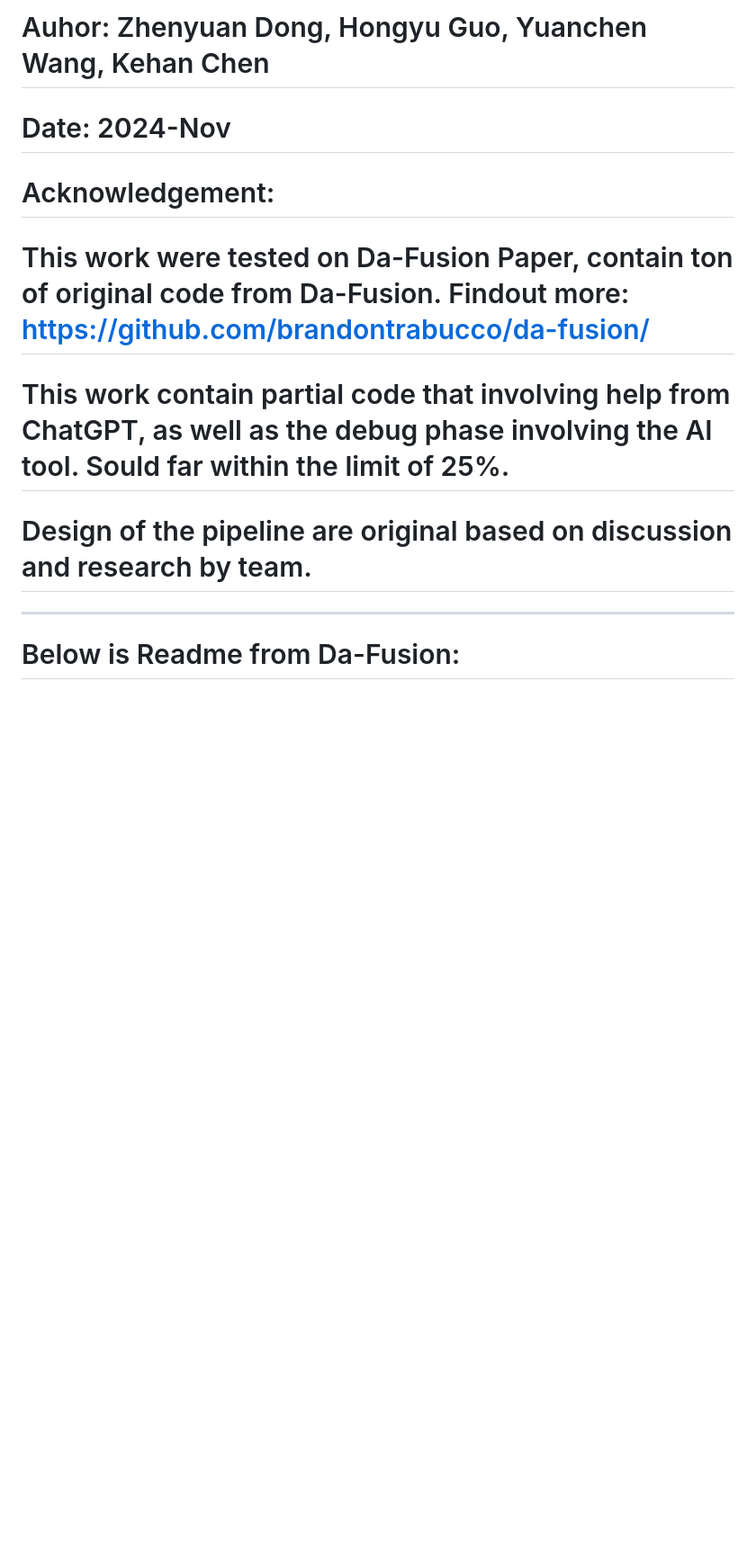
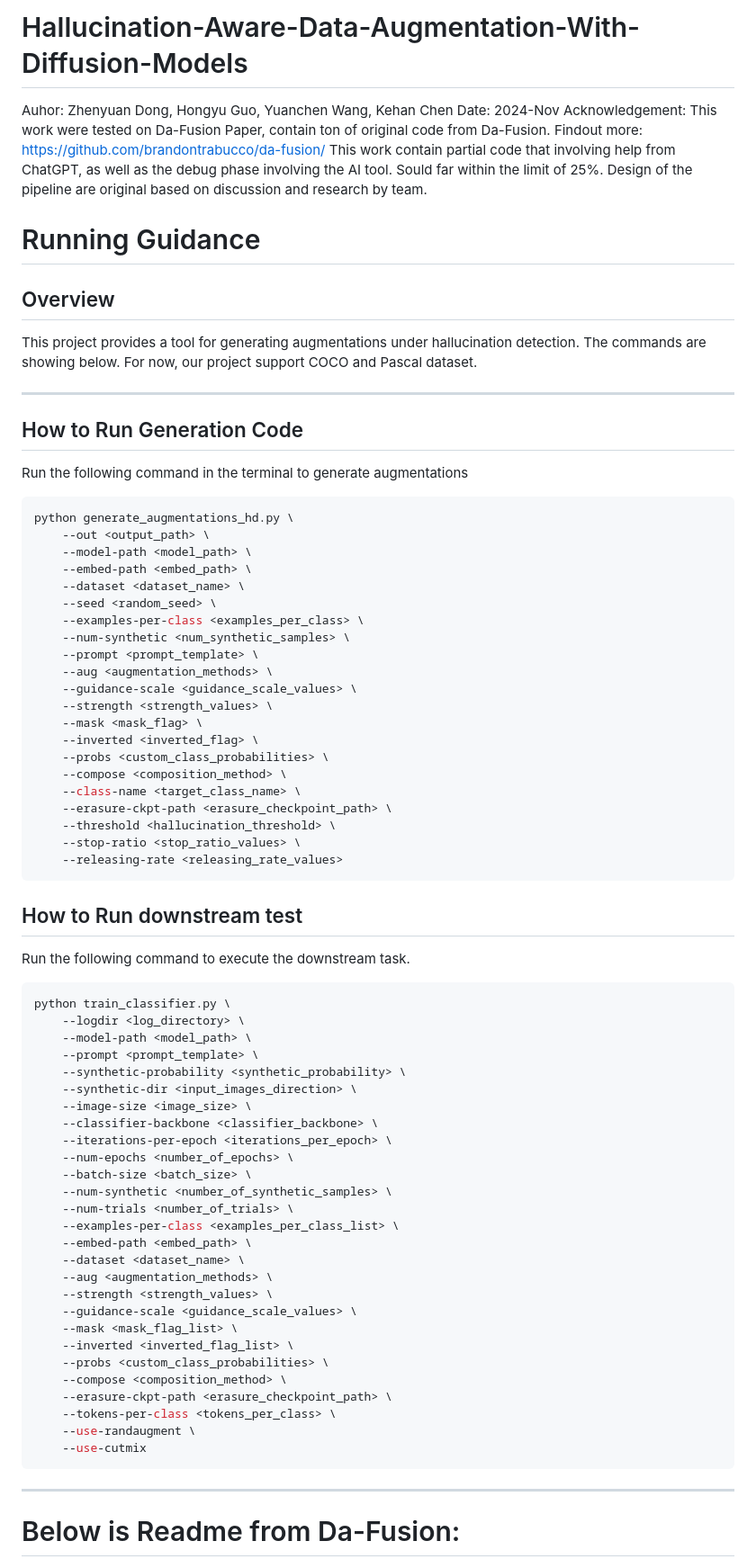
Before and after one commit to Austinguo63/Hallucination-Aware-Data-Augmentation-With-Diffusion-Models, a Markdown page: README.md, the part around the change. Shown at 90% size. Drawn GitHub-style; blank space fills up the shorter version.

````diff
--- a/README.md
+++ b/README.md
@@ -1,9 +1,79 @@
-# Auhor: Zhenyuan Dong, Hongyu Guo, Yuanchen Wang, Kehan Chen
-# Date: 2024-Nov
-# Acknowledgement:
-# This work were tested on Da-Fusion Paper, contain ton of original code from Da-Fusion. Findout more: https://github.com/brandontrabucco/da-fusion/
-# This work contain partial code that involving help from ChatGPT, as well as the debug phase involving the AI tool. Sould far within the limit of 25%.
-# Design of the pipeline are original based on discussion and research by team.
+# Hallucination-Aware-Data-Augmentation-With-Diffusion-Models
+
+Auhor: Zhenyuan Dong, Hongyu Guo, Yuanchen Wang, Kehan Chen
+Date: 2024-Nov
+Acknowledgement:
+This work were tested on Da-Fusion Paper, contain ton of original code from Da-Fusion. Findout more: https://github.com/brandontrabucco/da-fusion/
+This work contain partial code that involving help from ChatGPT, as well as the debug phase involving the AI tool. Sould far within the limit of 25%.
+Design of the pipeline are original based on discussion and research by team.
+
+# Running Guidance
+
+## Overview
+This project provides a tool for generating augmentations under hallucination detection. The commands are showing below. For now, our project support COCO and Pascal dataset.
+
+---
+
+## How to Run Generation Code
+
+Run the following command in the terminal to generate augmentations
+
+```bash
+python generate_augmentations_hd.py \
+    --out <output_path> \
+    --model-path <model_path> \
+    --embed-path <embed_path> \
+    --dataset <dataset_name> \
+    --seed <random_seed> \
+    --examples-per-class <examples_per_class> \
+    --num-synthetic <num_synthetic_samples> \
+    --prompt <prompt_template> \
+    --aug <augmentation_methods> \
+    --guidance-scale <guidance_scale_values> \
+    --strength <strength_values> \
+    --mask <mask_flag> \
+    --inverted <inverted_flag> \
+    --probs <custom_class_probabilities> \
+    --compose <composition_method> \
+    --class-name <target_class_name> \
+    --erasure-ckpt-path <erasure_checkpoint_path> \
+    --threshold <hallucination_threshold> \
+    --stop-ratio <stop_ratio_values> \
+    --releasing-rate <releasing_rate_values>
+```
+## How to Run downstream test
+
+Run the following command to execute the downstream task.
+
+```bash
+python train_classifier.py \
+    --logdir <log_directory> \
+    --model-path <model_path> \
+    --prompt <prompt_template> \
+    --synthetic-probability <synthetic_probability> \
+    --synthetic-dir <input_images_direction> \
+    --image-size <image_size> \
+    --classifier-backbone <classifier_backbone> \
+    --iterations-per-epoch <iterations_per_epoch> \
+    --num-epochs <number_of_epochs> \
+    --batch-size <batch_size> \
+    --num-synthetic <number_of_synthetic_samples> \
+    --num-trials <number_of_trials> \
+    --examples-per-class <examples_per_class_list> \
+    --embed-path <embed_path> \
+    --dataset <dataset_name> \
+    --aug <augmentation_methods> \
+    --strength <strength_values> \
+    --guidance-scale <guidance_scale_values> \
+    --mask <mask_flag_list> \
+    --inverted <inverted_flag_list> \
+    --probs <custom_class_probabilities> \
+    --compose <composition_method> \
+    --erasure-ckpt-path <erasure_checkpoint_path> \
+    --tokens-per-class <tokens_per_class> \
+    --use-randaugment \
+    --use-cutmix
+```
 
 
 
````
